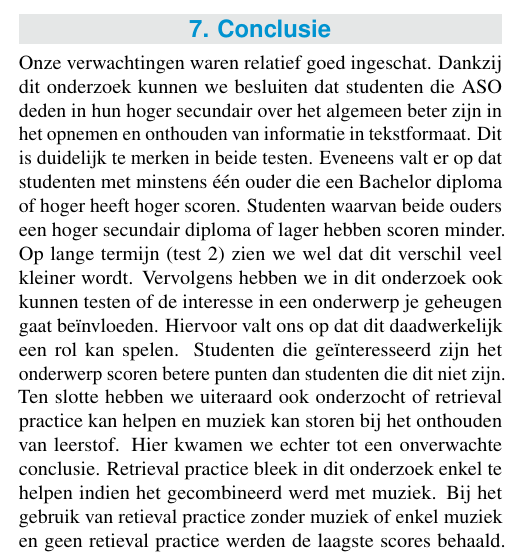
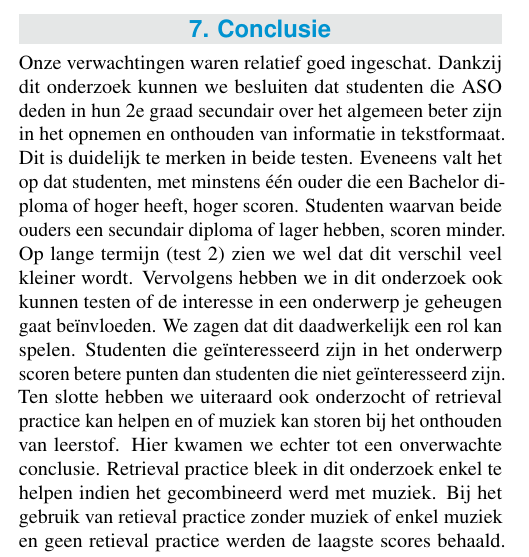
Before and after one commit to robbedec/learning-retention-research, a LaTeX document (paper/ozt_2018_2019_oztgroep16_debruyn.tex): part of one column of page 7 of 8, cut so that both start at the same text. Compiled offline with pdfLaTeX.

Commit message:
overlezen2

```diff
--- a/paper/ozt_2018_2019_oztgroep16_debruyn.tex
+++ b/paper/ozt_2018_2019_oztgroep16_debruyn.tex
@@ -282,7 +282,7 @@
 
 
 	\section{Conclusie}
-	Onze verwachtingen waren relatief goed ingeschat. Dankzij dit onderzoek kunnen we besluiten dat studenten die ASO deden in hun hoger secundair over het algemeen beter zijn in het opnemen en onthouden van informatie in tekstformaat. Dit is duidelijk te merken in beide testen. Eveneens valt er op dat studenten met minstens één ouder die een Bachelor diploma of hoger heeft hoger scoren. Studenten waarvan beide ouders een hoger secundair diploma of lager hebben scoren minder. Op lange termijn (test 2) zien we wel dat dit verschil veel kleiner wordt. Vervolgens hebben we in dit onderzoek ook kunnen testen of de interesse in een onderwerp je geheugen gaat beïnvloeden. Hiervoor valt ons op dat dit daadwerkelijk een rol kan spelen. Studenten die geïnteresseerd zijn het onderwerp scoren betere punten dan studenten die dit niet zijn. Ten slotte hebben we uiteraard ook onderzocht of retrieval practice kan helpen en muziek kan storen bij het onthouden van leerstof. Hier kwamen we echter tot een onverwachte conclusie. Retrieval practice bleek in dit onderzoek enkel te helpen indien het gecombineerd werd met muziek. Bij het gebruik van retieval practice zonder muziek of enkel muziek en geen retieval practice werden de laagste scores behaald. Ons onderzoek heeft als conclusie dat de beste optie vreemd genoeg leren was zonder muziek en zonder retieval practice.
+	Onze verwachtingen waren relatief goed ingeschat. Dankzij dit onderzoek kunnen we besluiten dat studenten die ASO deden in hun 2e graad secundair over het algemeen beter zijn in het opnemen en onthouden van informatie in tekstformaat. Dit is duidelijk te merken in beide testen. Eveneens valt het op dat studenten, met minstens één ouder die een Bachelor diploma of hoger heeft, hoger scoren. Studenten waarvan beide ouders een secundair diploma of lager hebben, scoren minder. Op lange termijn (test 2) zien we wel dat dit verschil veel kleiner wordt. Vervolgens hebben we in dit onderzoek ook kunnen testen of de interesse in een onderwerp je geheugen gaat beïnvloeden. We zagen dat dit daadwerkelijk een rol kan spelen. Studenten die geïnteresseerd zijn in het onderwerp scoren betere punten dan studenten die niet geïnteresseerd zijn. Ten slotte hebben we uiteraard ook onderzocht of retrieval practice kan helpen en of muziek kan storen bij het onthouden van leerstof. Hier kwamen we echter tot een onverwachte conclusie. Retrieval practice bleek in dit onderzoek enkel te helpen indien het gecombineerd werd met muziek. Bij het gebruik van retieval practice zonder muziek of enkel muziek en geen retieval practice werden de laagste scores behaald. Ons onderzoek heeft als conclusie dat de beste optie vreemd genoeg leren was zonder muziek en zonder retieval practice.
 
 
 	%------------------------------------------------------------------------------
```
Also changed, not shown: paper/ozt_2018_2019_oztgroep16_debruyn.pdf.
